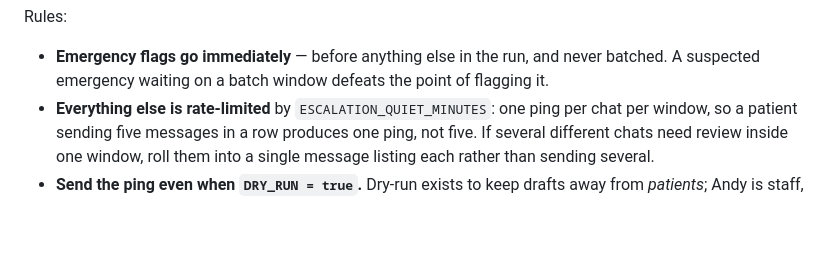
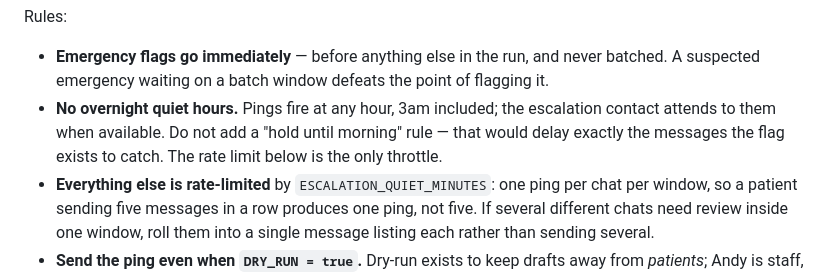
Before and after one commit to meiluk820/wsap-reply, a Markdown page: ROUTINE.md, the part around the change. Drawn GitHub-style; blank space fills up the shorter version.

```diff
--- a/ROUTINE.md
+++ b/ROUTINE.md
@@ -274,6 +274,9 @@ Rules:
 
 - **Emergency flags go immediately** — before anything else in the run, and never batched.
   A suspected emergency waiting on a batch window defeats the point of flagging it.
+- **No overnight quiet hours.** Pings fire at any hour, 3am included; the escalation contact
+  attends to them when available. Do not add a "hold until morning" rule — that would delay
+  exactly the messages the flag exists to catch. The rate limit below is the only throttle.
 - **Everything else is rate-limited** by `ESCALATION_QUIET_MINUTES`: one ping per chat per
   window, so a patient sending five messages in a row produces one ping, not five. If several
   different chats need review inside one window, roll them into a single message listing each
```
Also changed, not shown: context/clinic-info.md (+5 -2 lines).
